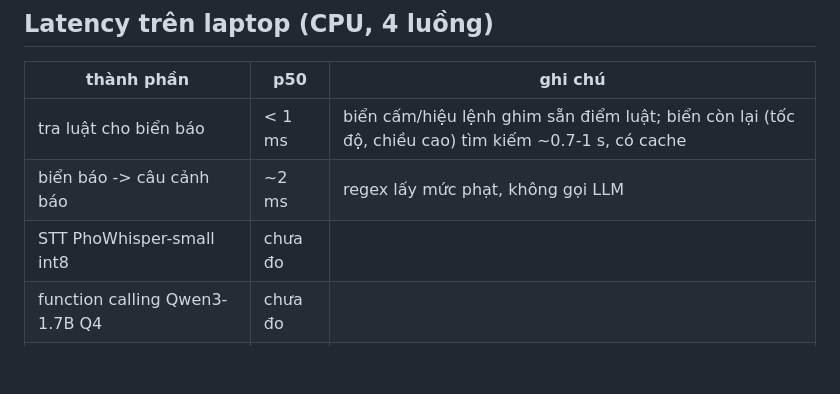
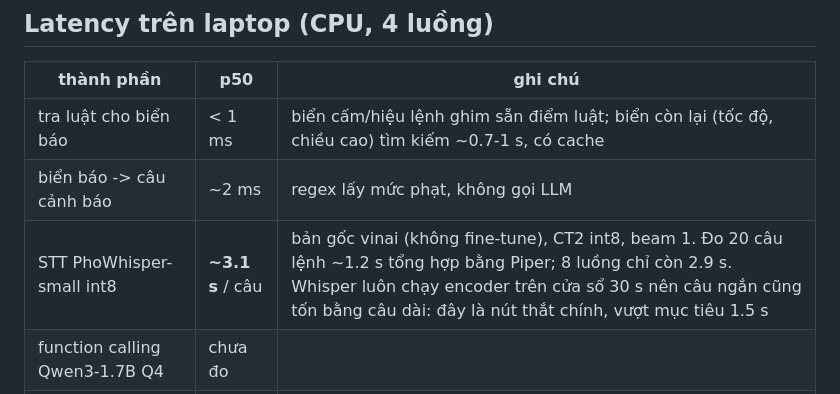
Before and after one commit to DuongCodeAI/viet-copilot, a Markdown page: README.md, the part around the change. GitHub-like rendering; blank space fills up the shorter version.

Commit message:
README: đo STT PhoWhisper-small int8 trên laptop, ~3.1 s/câu (cửa sổ 30 s của Whisper), vượt mục tiêu 1.5 s

```diff
--- a/README.md
+++ b/README.md
@@ -57,7 +57,7 @@ báo, chưa thấy cặp nào sai. 16 cặp còn im lặng là biển chỉ dẫ
 |---|---|---|
 | tra luật cho biển báo | < 1 ms | biển cấm/hiệu lệnh ghim sẵn điểm luật; biển còn lại (tốc độ, chiều cao) tìm kiếm ~0.7-1 s, có cache |
 | biển báo -> câu cảnh báo | ~2 ms | regex lấy mức phạt, không gọi LLM |
-| STT PhoWhisper-small int8 | chưa đo | |
+| STT PhoWhisper-small int8 | **~3.1 s** / câu | bản gốc vinai (không fine-tune), CT2 int8, beam 1. Đo 20 câu lệnh ~1.2 s tổng hợp bằng Piper; 8 luồng chỉ còn 2.9 s. Whisper luôn chạy encoder trên cửa sổ 30 s nên câu ngắn cũng tốn bằng câu dài: đây là nút thắt chính, vượt mục tiêu 1.5 s |
 | function calling Qwen3-1.7B Q4 | chưa đo | |
 | TTS Piper (vi_VN-vais1000-medium) | ~0.3 s | câu ngắn ~0.2 s, câu cảnh báo dài nhất ~0.7 s; RTF ~0.1 |
 | mục tiêu lệnh giọng nói end-to-end | < 1.5 s | |
```
